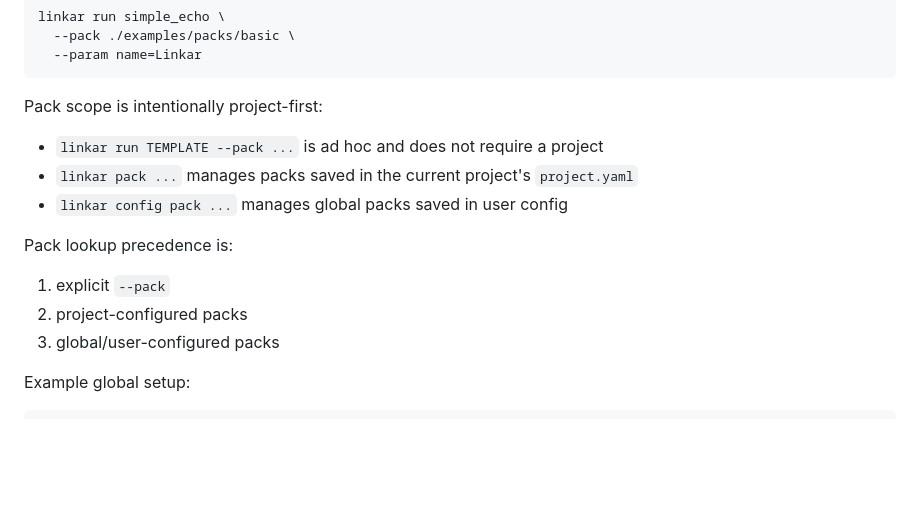
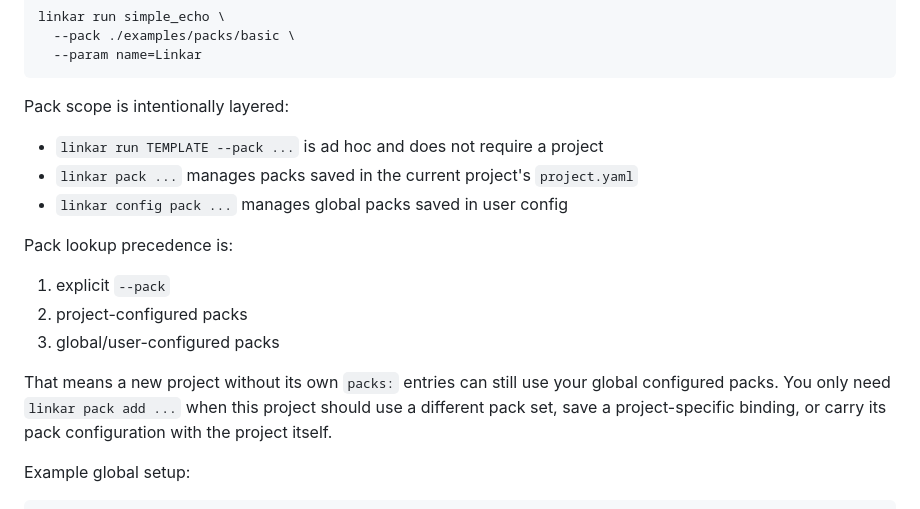
Before and after one commit to chaochungkuo/linkar, a Markdown page: README.md, the part around the change. Drawn GitHub-style; blank space fills up the shorter version.

Commit message:
Clarify global and project pack defaults

````diff
--- a/README.md
+++ b/README.md
@@ -66,7 +66,7 @@ linkar run simple_echo \
   --param name=Linkar
 ```
 
-Pack scope is intentionally project-first:
+Pack scope is intentionally layered:
 
 - `linkar run TEMPLATE --pack ...` is ad hoc and does not require a project
 - `linkar pack ...` manages packs saved in the current project's `project.yaml`
@@ -77,6 +77,10 @@ Pack lookup precedence is:
 1. explicit `--pack`
 2. project-configured packs
 3. global/user-configured packs
+
+That means a new project without its own `packs:` entries can still use your global configured
+packs. You only need `linkar pack add ...` when this project should use a different pack set, save a
+project-specific binding, or carry its pack configuration with the project itself.
 
 Example global setup:
 
````
Also changed, not shown: 1 other file.
